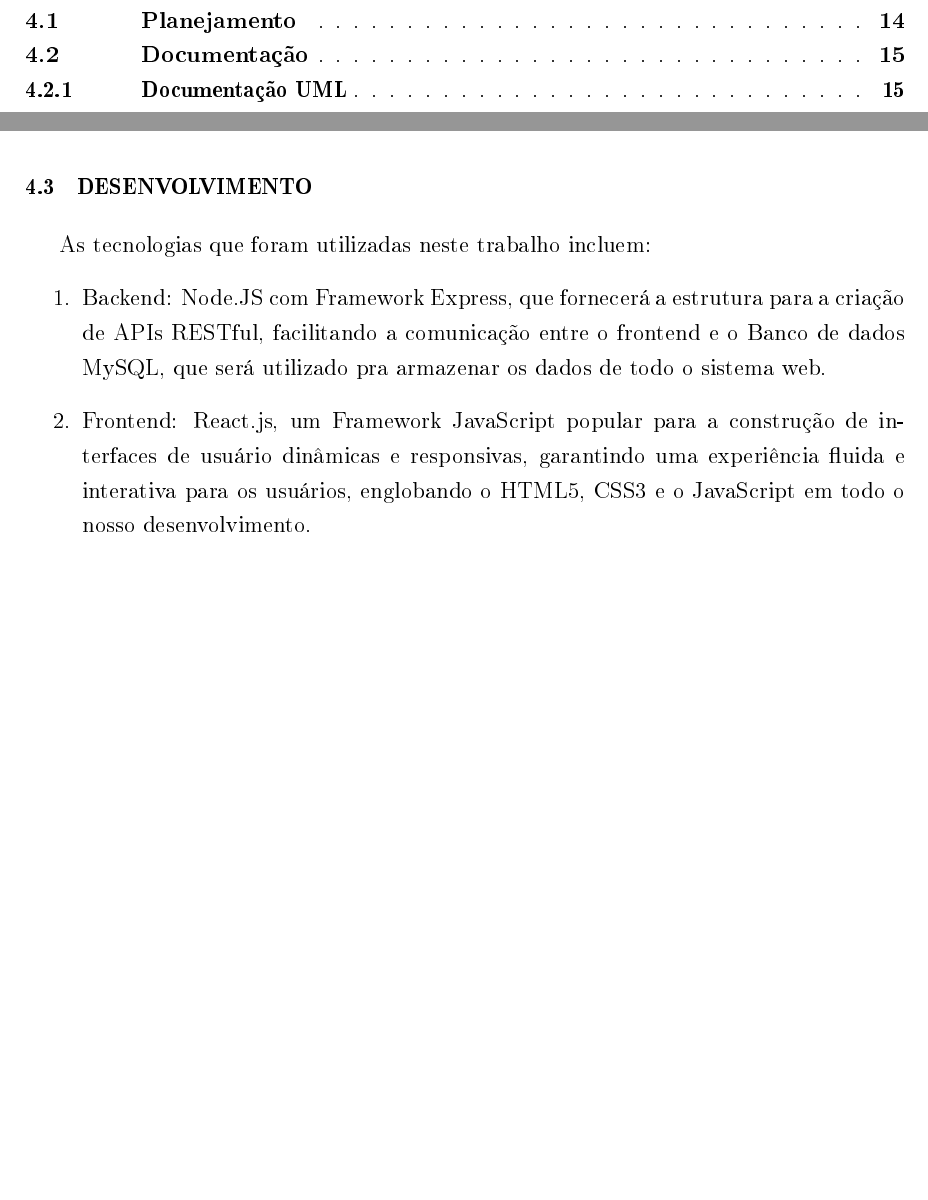
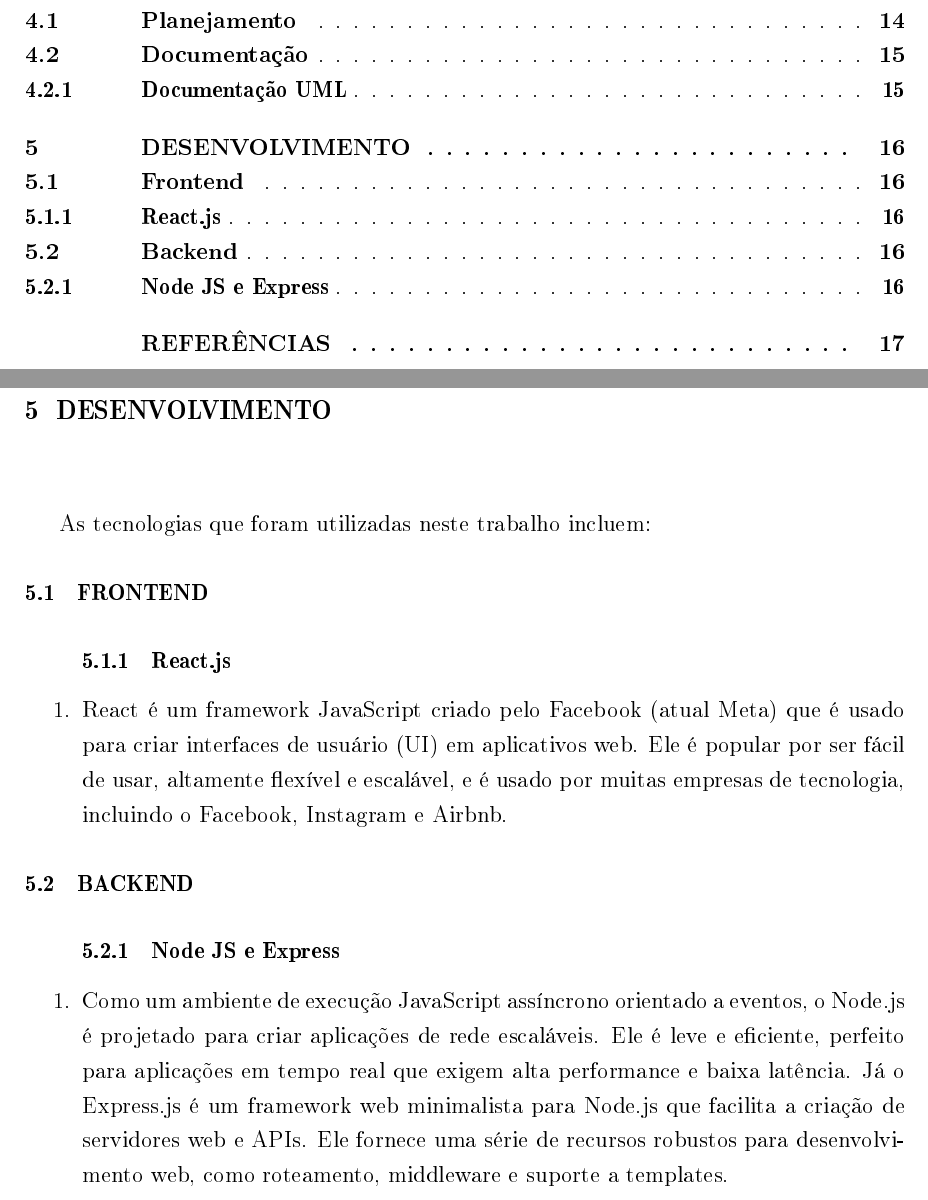
Before and after one commit to douglasramosdev/aprendizado, a LaTeX thesis (TCC/main.tex, which reads TCC/Caps/cap5.tex): two parts of pages 9 and 16 of 17 before the commit and two parts of pages 9 and 17 of 18 after it, joined at a grey line, cut so that both start at the same text, the shorter picture padded with empty space. The pictures show the PDF file TCC/main.pdf that the author committed with the source.

Commit message:
feat: Atualizar conteúdo e referências do TCC, incluindo seções de Frontend e Backend

```diff
--- a/TCC/Caps/cap5.tex
+++ b/TCC/Caps/cap5.tex
@@ -2,16 +2,19 @@
     As tecnologias que foram utilizadas neste trabalho incluem:
 \section{Frontend}
 \begin{enumerate}
-    \item Frontend: React.js, um Framework JavaScript popular para a construção de
-    interfaces de usuário dinâmicas e responsivas, garantindo uma experiência fluida e
-    interativa para os usuários, englobando o HTML5, CSS3 e o JavaScript em todo o nosso desenvolvimento.
+    \subsection{React.js}
+    \item React é um framework JavaScript criado pelo Facebook (atual Meta) que é usado para criar interfaces de usuário (UI) em aplicativos web.
+    Ele é popular por ser fácil de usar, altamente flexível e escalável, e é usado por muitas empresas de tecnologia, incluindo o Facebook, Instagram e Airbnb.
 \end{enumerate}
 
 \section{Backend}
 \begin{enumerate}
-    \item Backend: Node.JS com Framework Express, que fornecerá a estrutura para a criação de
-    APIs RESTful, facilitando a comunicação entre o frontend e o Banco de dados MySQL, que será utilizado pra
-    armazenar os dados de todo o sistema web.
+    \subsection{Node JS e Express}
+    \item Como um ambiente de execução JavaScript assíncrono orientado a eventos,
+    o Node.js é projetado para criar aplicações de rede escaláveis. Ele é leve e eficiente,
+    perfeito para aplicações em tempo real que exigem alta performance e baixa latência.
+    Já o Express.js é um framework web minimalista para Node.js que facilita a criação de servidores web e APIs.
+    Ele fornece uma série de recursos robustos para desenvolvimento web, como roteamento, middleware e suporte a templates.
 \end{enumerate}
 
 \label{Desenvolvimento}
```
Also changed, not shown: TCC/main.tex (+1 -1 lines), TCC/references.bib (+2 -2 lines), TCC/main.pdf, 10 other files.
